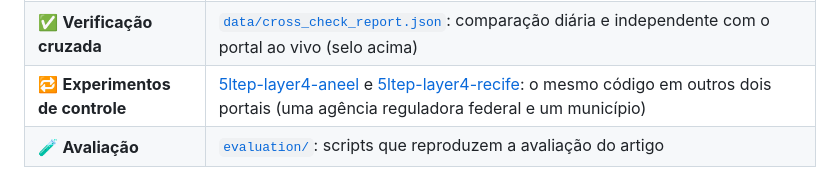
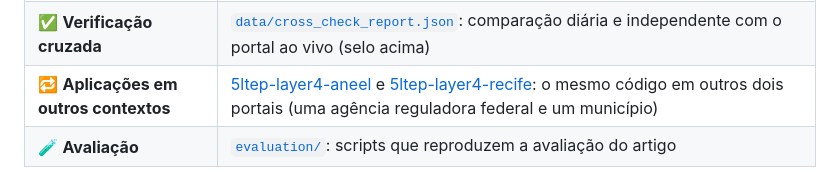
Before and after one commit to lsp3cesarschool/5ltep-layer4, a Markdown page: LEIAME.md, the part around the change. Drawn GitHub-style.

```diff
--- a/LEIAME.md
+++ b/LEIAME.md
@@ -15,7 +15,7 @@ conjunto, que o git torna à prova de adulteração.
 | 📄 **Registro de mudanças** | [`changes.md`](changes.md) (em inglês): cada mudança detectada em palavras simples, reconstruído a cada ciclo |
 | 🔗 **Registros de proveniência** | [`provenance_logs/`](provenance_logs/): uma cadeia W3C PROV-DM (JSON-LD) somente por acréscimo, por conjunto |
 | ✅ **Verificação cruzada** | [`data/cross_check_report.json`](data/cross_check_report.json): comparação diária e independente com o portal ao vivo (selo acima) |
-| 🔁 **Experimentos de controle** | [5ltep-layer4-aneel](https://github.com/lsp3cesarschool/5ltep-layer4-aneel) e [5ltep-layer4-recife](https://github.com/lsp3cesarschool/5ltep-layer4-recife): o mesmo código em outros dois portais (uma agência reguladora federal e um município) |
+| 🔁 **Aplicações em outros contextos** | [5ltep-layer4-aneel](https://github.com/lsp3cesarschool/5ltep-layer4-aneel) e [5ltep-layer4-recife](https://github.com/lsp3cesarschool/5ltep-layer4-recife): o mesmo código em outros dois portais (uma agência reguladora federal e um município) |
 | 🧪 **Avaliação** | [`evaluation/`](evaluation/): scripts que reproduzem a avaliação do artigo |
 
 > **Situação: demonstração de pesquisa.** Este kit faz parte de uma pesquisa de mestrado e é mantido
```
Also changed, not shown: README.md (+1 -1 lines).
